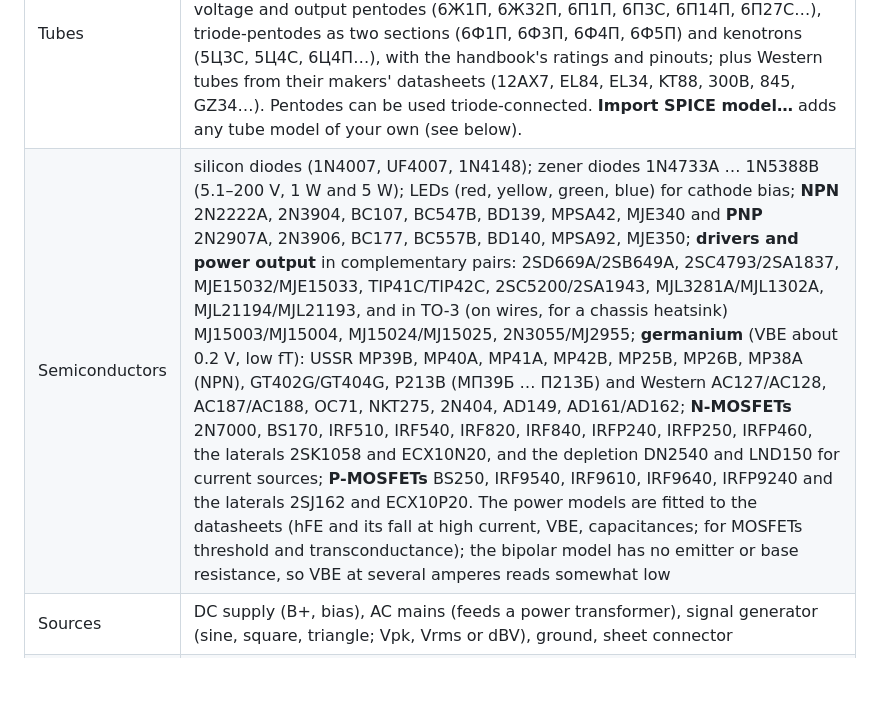
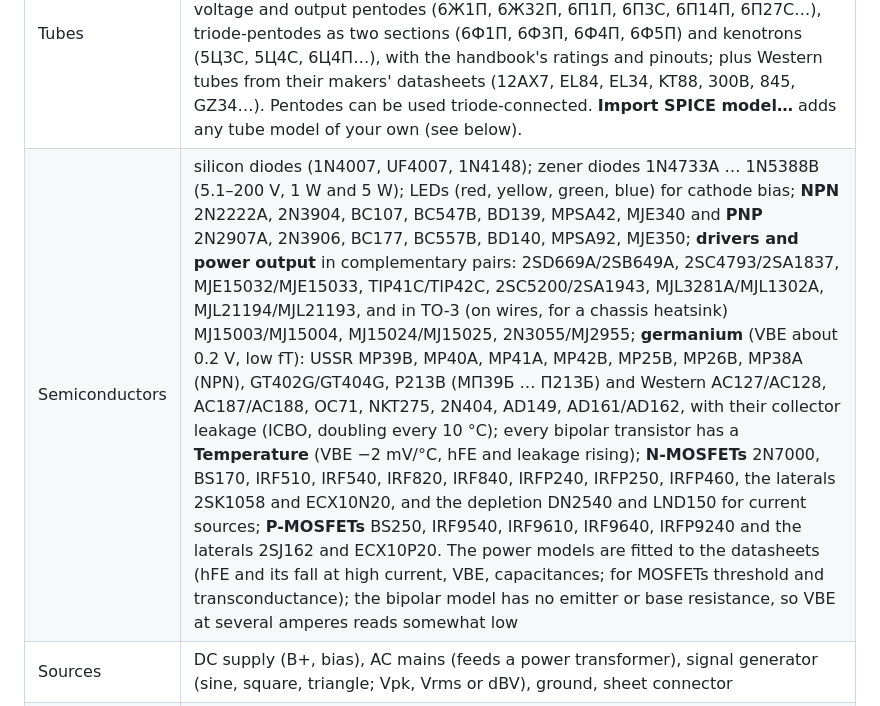
Before and after one commit to kothf/tube-amp-cad, a Markdown page: README.md, the part around the change. Rendered like a GitHub page; blank space fills up the shorter version.

Commit message:
Germanium leakage (ICBO, doubling every 10 °C) and a Temperature for every bipolar transistor; the tools show the aerocat.tech icon (3.65.0)

```diff
--- a/README.md
+++ b/README.md
@@ -123,7 +123,7 @@ Firefox is not tested.
 | Passive | resistor (with power rating, marked in the symbol per ГОСТ 2.728), potentiometer (lin/log), capacitor, electrolytic, choke with DCR, changeover switch (ganged sections), speaker: an ideal resistor, or a **loudspeaker** from its Thiele–Small parameters (Re, Le, fs, Qms, Qes; typical guitar and hi-fi drivers to start from) with its impedance and phase curve in the inspector |
 | Transformers | generic single-ended and push-pull/UL output transformers and a generic power transformer; the seven **Hammond 125SE** output transformers and 25 **Hammond 300-series** power transformers, modelled from the maker's drawings (winding resistances, inductance, excitation, no-load voltages, ratings) |
 | Tubes | **99 tubes**: the Soviet receiving tubes from Katsnelson & Larionov, «Отечественные приёмно-усилительные лампы и их зарубежные аналоги» (1981), including triodes and double triodes (6С2С, 6С33С, 6Н1П…6Н33Б), voltage and output pentodes (6Ж1П, 6Ж32П, 6П1П, 6П3С, 6П14П, 6П27С…), triode-pentodes as two sections (6Ф1П, 6Ф3П, 6Ф4П, 6Ф5П) and kenotrons (5Ц3С, 5Ц4С, 6Ц4П…), with the handbook's ratings and pinouts; plus Western tubes from their makers' datasheets (12AX7, EL84, EL34, KT88, 300B, 845, GZ34…). Pentodes can be used triode-connected. **Import SPICE model…** adds any tube model of your own (see below). |
-| Semiconductors | silicon diodes (1N4007, UF4007, 1N4148); zener diodes 1N4733A … 1N5388B (5.1–200 V, 1 W and 5 W); LEDs (red, yellow, green, blue) for cathode bias; **NPN** 2N2222A, 2N3904, BC107, BC547B, BD139, MPSA42, MJE340 and **PNP** 2N2907A, 2N3906, BC177, BC557B, BD140, MPSA92, MJE350; **drivers and power output** in complementary pairs: 2SD669A/2SB649A, 2SC4793/2SA1837, MJE15032/MJE15033, TIP41C/TIP42C, 2SC5200/2SA1943, MJL3281A/MJL1302A, MJL21194/MJL21193, and in TO-3 (on wires, for a chassis heatsink) MJ15003/MJ15004, MJ15024/MJ15025, 2N3055/MJ2955; **germanium** (VBE about 0.2 V, low fT): USSR MP39B, MP40A, MP41A, MP42B, MP25B, MP26B, MP38A (NPN), GT402G/GT404G, P213B (МП39Б … П213Б) and Western AC127/AC128, AC187/AC188, OC71, NKT275, 2N404, AD149, AD161/AD162; **N-MOSFETs** 2N7000, BS170, IRF510, IRF540, IRF820, IRF840, IRFP240, IRFP250, IRFP460, the laterals 2SK1058 and ECX10N20, and the depletion DN2540 and LND150 for current sources; **P-MOSFETs** BS250, IRF9540, IRF9610, IRF9640, IRFP9240 and the laterals 2SJ162 and ECX10P20. The power models are fitted to the datasheets (hFE and its fall at high current, VBE, capacitances; for MOSFETs threshold and transconductance); the bipolar model has no emitter or base resistance, so VBE at several amperes reads somewhat low |
+| Semiconductors | silicon diodes (1N4007, UF4007, 1N4148); zener diodes 1N4733A … 1N5388B (5.1–200 V, 1 W and 5 W); LEDs (red, yellow, green, blue) for cathode bias; **NPN** 2N2222A, 2N3904, BC107, BC547B, BD139, MPSA42, MJE340 and **PNP** 2N2907A, 2N3906, BC177, BC557B, BD140, MPSA92, MJE350; **drivers and power output** in complementary pairs: 2SD669A/2SB649A, 2SC4793/2SA1837, MJE15032/MJE15033, TIP41C/TIP42C, 2SC5200/2SA1943, MJL3281A/MJL1302A, MJL21194/MJL21193, and in TO-3 (on wires, for a chassis heatsink) MJ15003/MJ15004, MJ15024/MJ15025, 2N3055/MJ2955; **germanium** (VBE about 0.2 V, low fT): USSR MP39B, MP40A, MP41A, MP42B, MP25B, MP26B, MP38A (NPN), GT402G/GT404G, P213B (МП39Б … П213Б) and Western AC127/AC128, AC187/AC188, OC71, NKT275, 2N404, AD149, AD161/AD162, with their collector leakage (ICBO, doubling every 10 °C); every bipolar transistor has a **Temperature** (VBE −2 mV/°C, hFE and leakage rising); **N-MOSFETs** 2N7000, BS170, IRF510, IRF540, IRF820, IRF840, IRFP240, IRFP250, IRFP460, the laterals 2SK1058 and ECX10N20, and the depletion DN2540 and LND150 for current sources; **P-MOSFETs** BS250, IRF9540, IRF9610, IRF9640, IRFP9240 and the laterals 2SJ162 and ECX10P20. The power models are fitted to the datasheets (hFE and its fall at high current, VBE, capacitances; for MOSFETs threshold and transconductance); the bipolar model has no emitter or base resistance, so VBE at several amperes reads somewhat low |
 | Sources | DC supply (B+, bias), AC mains (feeds a power transformer), signal generator (sine, square, triangle; Vpk, Vrms or dBV), ground, sheet connector |
 | Instruments | two-channel oscilloscope (its screen live on the schematic, full window on double-click), with the spectrum analyzer and the Bode plotter reading its channels |
 | Document | IEC 61082 drawing frame with title block, text note |
```
Also changed, not shown: CHANGELOG.md (+10 -0 lines), favicon.png (added), 15 other files.
